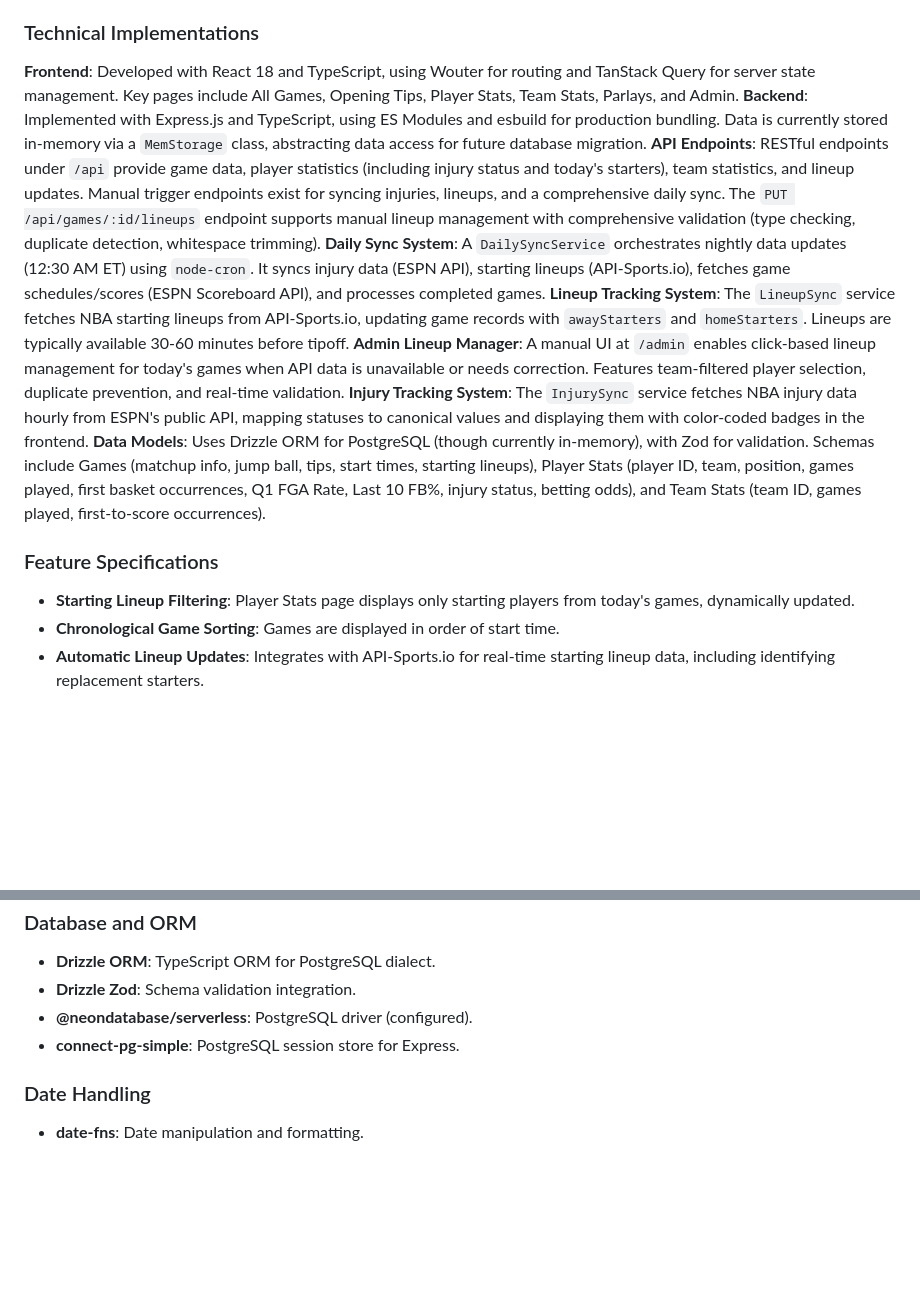
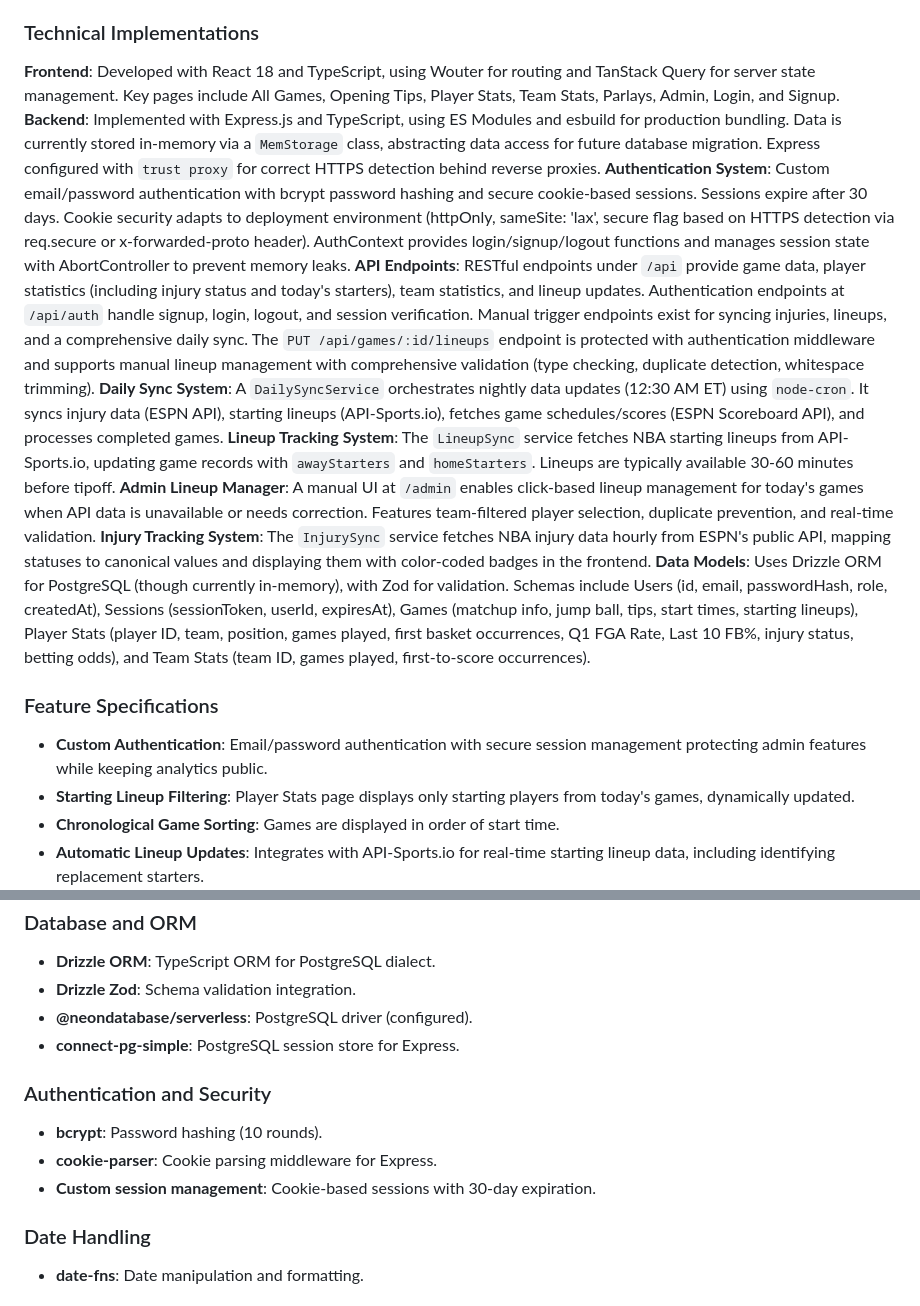
Before and after one commit to Alexknoxsocold/First-Basket-Pro, a Markdown page: replit.md, 2 parts joined by grey strips. Rendered like a GitHub page; blank space fills up the shorter version.

Commit message:
Add user login and signup features to the prediction model website
Implement a custom email/password authentication system with secure cookie-based sessions and add new API endpoints for user authentication.

Replit-Commit-Author: Agent
Replit-Commit-Session-Id: ddcd51ca-aafd-4af7-8c2b-6be8ece70fb2
Replit-Commit-Checkpoint-Type: full_checkpoint
Replit-Commit-Event-Id: eb96e028-fa82-49f2-b667-01c7b37080ff
Replit-Commit-Screenshot-Url: https://storage.googleapis.com/screenshot-production-us-central1/7551ef60-18b9-484d-a00c-b773f6d36597/ddcd51ca-aafd-4af7-8c2b-6be8ece70fb2/n8gZOhW

```diff
--- a/replit.md
+++ b/replit.md
@@ -12,15 +12,17 @@ Preferred communication style: Simple, everyday language.
 The application employs a Linear/Vercel-inspired modern data dashboard design, prioritizing maximum information density and minimal visual noise. Typography uses Inter for primary content and JetBrains Mono for numerical data. The layout utilizes Tailwind's spacing primitives with a max-width container strategy. All data tables feature sticky headers, alternating row backgrounds, and responsive design with horizontal scroll on mobile. The UI is built with `shadcn/ui` components on `Radix UI` primitives, styled with `Tailwind CSS`.
 
 ### Technical Implementations
-**Frontend**: Developed with React 18 and TypeScript, using Wouter for routing and TanStack Query for server state management. Key pages include All Games, Opening Tips, Player Stats, Team Stats, Parlays, and Admin.
-**Backend**: Implemented with Express.js and TypeScript, using ES Modules and esbuild for production bundling. Data is currently stored in-memory via a `MemStorage` class, abstracting data access for future database migration.
-**API Endpoints**: RESTful endpoints under `/api` provide game data, player statistics (including injury status and today's starters), team statistics, and lineup updates. Manual trigger endpoints exist for syncing injuries, lineups, and a comprehensive daily sync. The `PUT /api/games/:id/lineups` endpoint supports manual lineup management with comprehensive validation (type checking, duplicate detection, whitespace trimming).
+**Frontend**: Developed with React 18 and TypeScript, using Wouter for routing and TanStack Query for server state management. Key pages include All Games, Opening Tips, Player Stats, Team Stats, Parlays, Admin, Login, and Signup.
+**Backend**: Implemented with Express.js and TypeScript, using ES Modules and esbuild for production bundling. Data is currently stored in-memory via a `MemStorage` class, abstracting data access for future database migration. Express configured with `trust proxy` for correct HTTPS detection behind reverse proxies.
+**Authentication System**: Custom email/password authentication with bcrypt password hashing and secure cookie-based sessions. Sessions expire after 30 days. Cookie security adapts to deployment environment (httpOnly, sameSite: 'lax', secure flag based on HTTPS detection via req.secure or x-forwarded-proto header). AuthContext provides login/signup/logout functions and manages session state with AbortController to prevent memory leaks.
+**API Endpoints**: RESTful endpoints under `/api` provide game data, player statistics (including injury status and today's starters), team statistics, and lineup updates. Authentication endpoints at `/api/auth` handle signup, login, logout, and session verification. Manual trigger endpoints exist for syncing injuries, lineups, and a comprehensive daily sync. The `PUT /api/games/:id/lineups` endpoint is protected with authentication middleware and supports manual lineup management with comprehensive validation (type checking, duplicate detection, whitespace trimming).
 **Daily Sync System**: A `DailySyncService` orchestrates nightly data updates (12:30 AM ET) using `node-cron`. It syncs injury data (ESPN API), starting lineups (API-Sports.io), fetches game schedules/scores (ESPN Scoreboard API), and processes completed games.
 **Lineup Tracking System**: The `LineupSync` service fetches NBA starting lineups from API-Sports.io, updating game records with `awayStarters` and `homeStarters`. Lineups are typically available 30-60 minutes before tipoff. **Admin Lineup Manager**: A manual UI at `/admin` enables click-based lineup management for today's games when API data is unavailable or needs correction. Features team-filtered player selection, duplicate prevention, and real-time validation.
 **Injury Tracking System**: The `InjurySync` service fetches NBA injury data hourly from ESPN's public API, mapping statuses to canonical values and displaying them with color-coded badges in the frontend.
-**Data Models**: Uses Drizzle ORM for PostgreSQL (though currently in-memory), with Zod for validation. Schemas include Games (matchup info, jump ball, tips, start times, starting lineups), Player Stats (player ID, team, position, games played, first basket occurrences, Q1 FGA Rate, Last 10 FB%, injury status, betting odds), and Team Stats (team ID, games played, first-to-score occurrences).
+**Data Models**: Uses Drizzle ORM for PostgreSQL (though currently in-memory), with Zod for validation. Schemas include Users (id, email, passwordHash, role, createdAt), Sessions (sessionToken, userId, expiresAt), Games (matchup info, jump ball, tips, start times, starting lineups), Player Stats (player ID, team, position, games played, first basket occurrences, Q1 FGA Rate, Last 10 FB%, injury status, betting odds), and Team Stats (team ID, games played, first-to-score occurrences).
 
 ### Feature Specifications
+- **Custom Authentication**: Email/password authentication with secure session management protecting admin features while keeping analytics public.
 - **Starting Lineup Filtering**: Player Stats page displays only starting players from today's games, dynamically updated.
 - **Chronological Game Sorting**: Games are displayed in order of start time.
 - **Automatic Lineup Updates**: Integrates with API-Sports.io for real-time starting lineup data, including identifying replacement starters.
@@ -52,6 +54,11 @@ The application employs a Linear/Vercel-inspired modern data dashboard design, p
 - **@neondatabase/serverless**: PostgreSQL driver (configured).
 - **connect-pg-simple**: PostgreSQL session store for Express.
 
+### Authentication and Security
+- **bcrypt**: Password hashing (10 rounds).
+- **cookie-parser**: Cookie parsing middleware for Express.
+- **Custom session management**: Cookie-based sessions with 30-day expiration.
+
 ### Date Handling
 - **date-fns**: Date manipulation and formatting.
 
```
